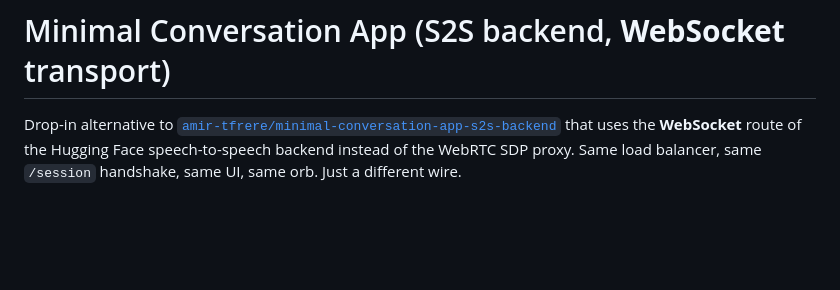
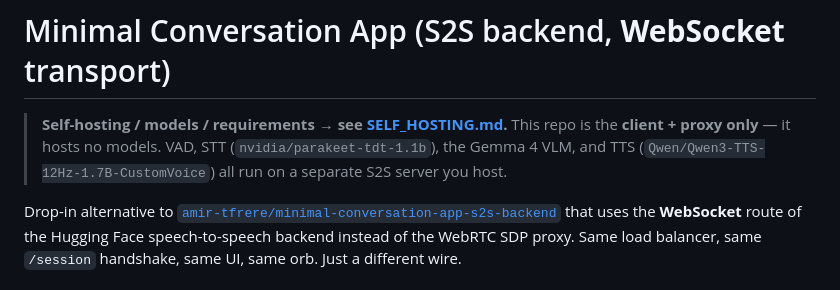
Before and after one commit to numberonewastefellow/live_voice_streaming, a Markdown page: README.md, the part around the change. Drawn GitHub-style; blank space fills up the shorter version.

Commit message:
Add SELF_HOSTING.md: pipeline models, HF repos, custom-code + requirements

```diff
--- a/README.md
+++ b/README.md
@@ -11,6 +11,11 @@ hf_oauth: true
 ---
 
 # Minimal Conversation App (S2S backend, **WebSocket** transport)
+
+> **Self-hosting / models / requirements → see [SELF_HOSTING.md](SELF_HOSTING.md).**
+> This repo is the **client + proxy only** — it hosts no models. VAD, STT
+> (`nvidia/parakeet-tdt-1.1b`), the Gemma 4 VLM, and TTS
+> (`Qwen/Qwen3-TTS-12Hz-1.7B-CustomVoice`) all run on a separate S2S server you host.
 
 Drop-in alternative to [`amir-tfrere/minimal-conversation-app-s2s-backend`](https://huggingface.co/spaces/amir-tfrere/minimal-conversation-app-s2s-backend)
 that uses the **WebSocket** route of the Hugging Face speech-to-speech
```
Also changed, not shown: SELF_HOSTING.md (added, +136 -0 lines).
